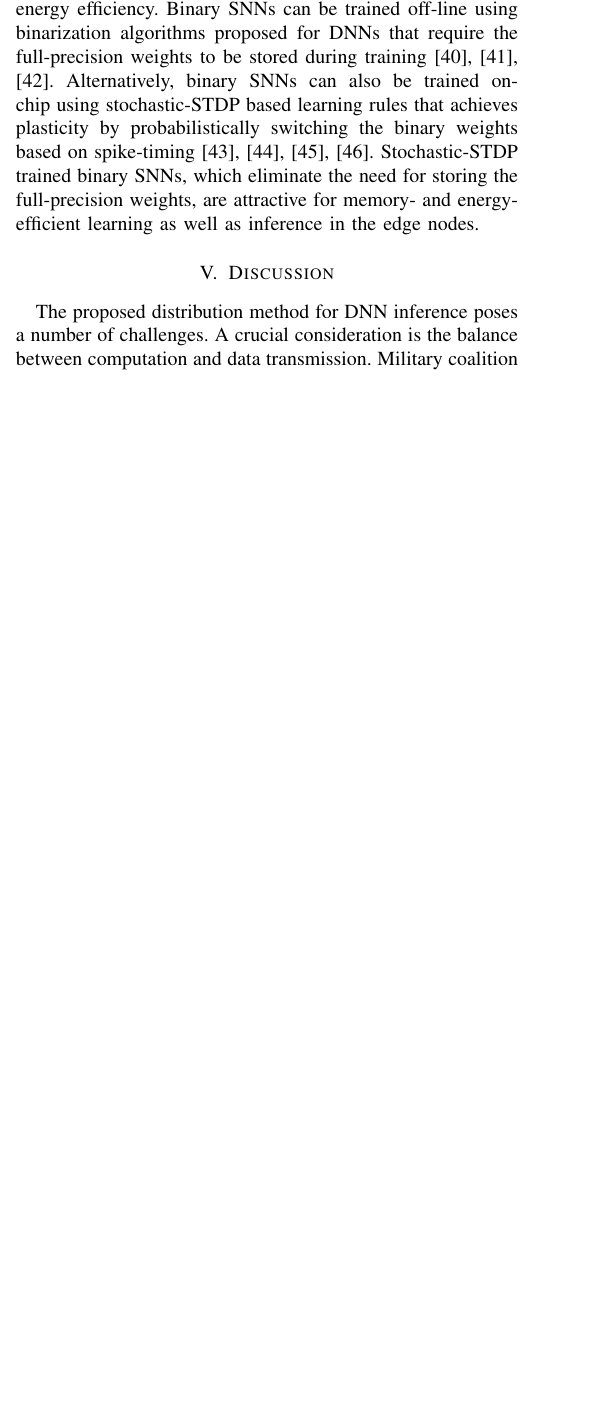
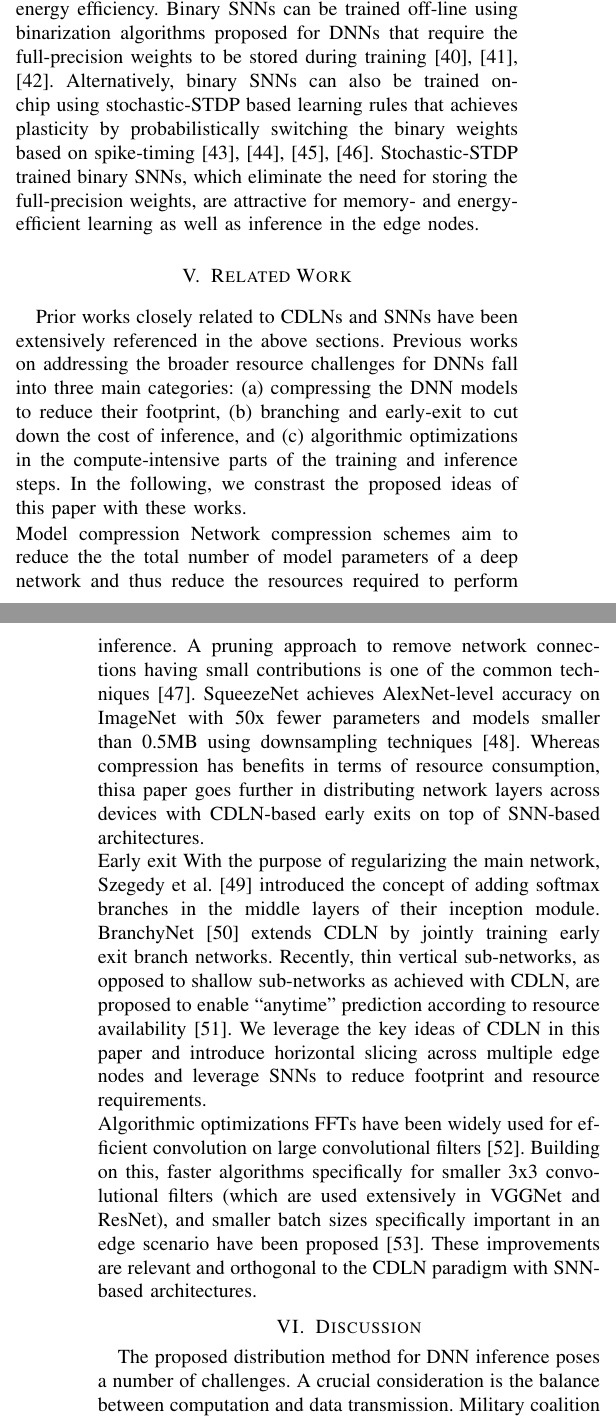
Before and after one commit to raghukiran1224/dais-workshop, a LaTeX paper (paper.tex, which reads related.tex): part of one column of page 3 of 5 before the commit and two parts of the columns of pages 3 and 4 of 6 after it, the two joined at a grey line, cut so that both start at the same text, the shorter picture padded with empty space. Compiled offline with pdfLaTeX; a missing font is replaced by an installed copy or a similar font; a LaTeX package or settings file that is missing is left out.

Commit message:
Added related works

```diff
--- /dev/null
+++ b/related.tex
@@ -0,0 +1,43 @@
+\section{Related Work}
+\label{sec:related}
+Prior works closely related to CDLNs and SNNs have been extensively
+referenced in the above sections. Previous works on addressing the
+broader resource challenges for DNNs fall into three main categories:
+(a) compressing the DNN models to reduce their footprint, (b)
+branching and early-exit to cut down the cost of inference, and (c)
+algorithmic optimizations in the compute-intensive parts of the
+training and inference steps.  In the following, we constrast the
+proposed ideas of this paper with these works.
+
+\noindent{Model compression} Network compression schemes aim to reduce
+the the total number of model parameters of a deep network and thus
+reduce the resources required to perform inference. A pruning approach
+to remove network connections having small contributions is one of the
+common techniques \cite{Han-DeepCC-2015}. SqueezeNet achieves
+AlexNet-level accuracy on ImageNet with 50x fewer parameters and
+models smaller than 0.5MB using downsampling techniques
+\cite{SqueezeNet-2016}. Whereas compression has benefits in terms of
+resource consumption, thisa paper goes further in distributing network
+layers across devices with CDLN-based early exits on top of SNN-based
+architectures.
+
+\noindent{Early exit} With the purpose of regularizing the main
+network, Szegedy et al. \cite{Szegedy-regluar-2015} introduced the
+concept of adding softmax branches in the middle layers of their
+inception module. BranchyNet \cite{BranchyNet-2016} extends CDLN by
+jointly training early exit branch networks. Recently, thin vertical
+sub-networks, as opposed to shallow sub-networks as achieved with
+CDLN, are proposed to enable ``anytime'' prediction according to
+resource availability \cite{Lee-Anytime-2018}.  We leverage the key
+ideas of CDLN in this paper and introduce horizontal slicing across
+multiple edge nodes and leverage SNNs to reduce footprint and resource
+requirements.
+
+\noindent{Algorithmic optimizations} FFTs have been widely used for
+efficient convolution on large convolutional filters
+\cite{Mathieu-Fast-2014}. Building on this, faster algorithms
+specifically for smaller 3x3 convolutional filters (which are used
+extensively in VGGNet and ResNet), and smaller batch sizes
+specifically important in an edge scenario have been proposed
+\cite{Lavin-Fast-2016}. These improvements are relevant and orthogonal
+to the CDLN paradigm with SNN-based architectures.
```
Also changed, not shown: paper.tex (+1 -0 lines), references.bib (+77 -0 lines), paper.bbl, paper.pdf, 3 other files.
